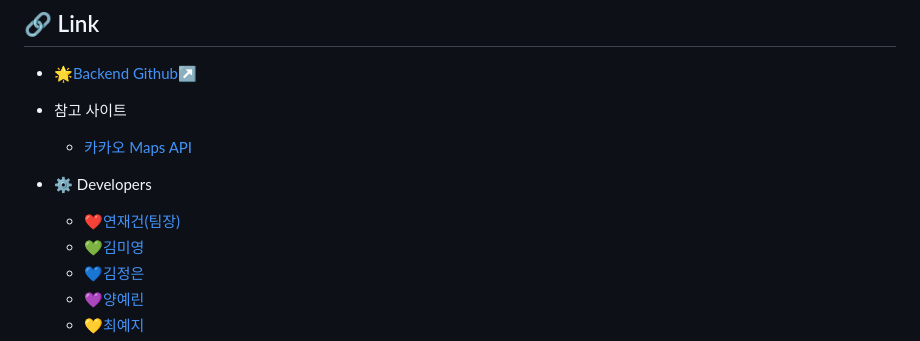
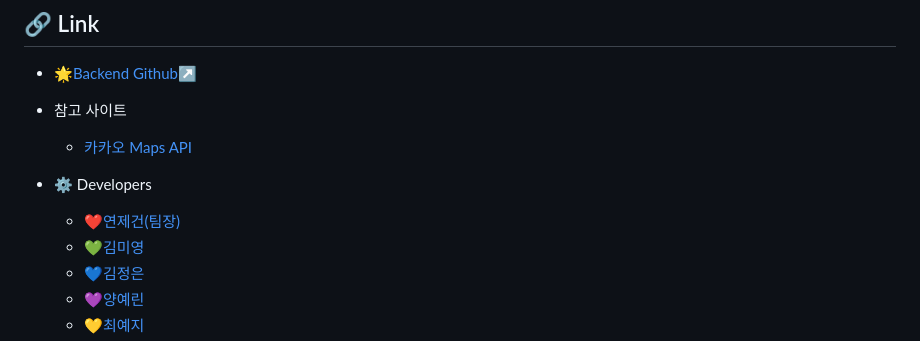
Before and after one commit to Eunnylog/Our_liberation_note_front, a Markdown page: README.md, the part around the change. Rendered like a GitHub page.

Commit message:
Update README.md
이름 수정

```diff
--- a/README.md
+++ b/README.md
@@ -255,7 +255,7 @@
   - [카카오 Maps API](https://apis.map.kakao.com/web/sample/multipleMarkerEvent/)
 
 - ⚙️ Developers
-  - [❤️연재건(팀장)](https://github.com/Msgun7)
+  - [❤️연제건(팀장)](https://github.com/Msgun7)
   - [💚김미영](https://github.com/kmy9810)
   - [💙김정은](https://github.com/Eunnylog)
   - [💜양예린](https://github.com/yell2023)
```
